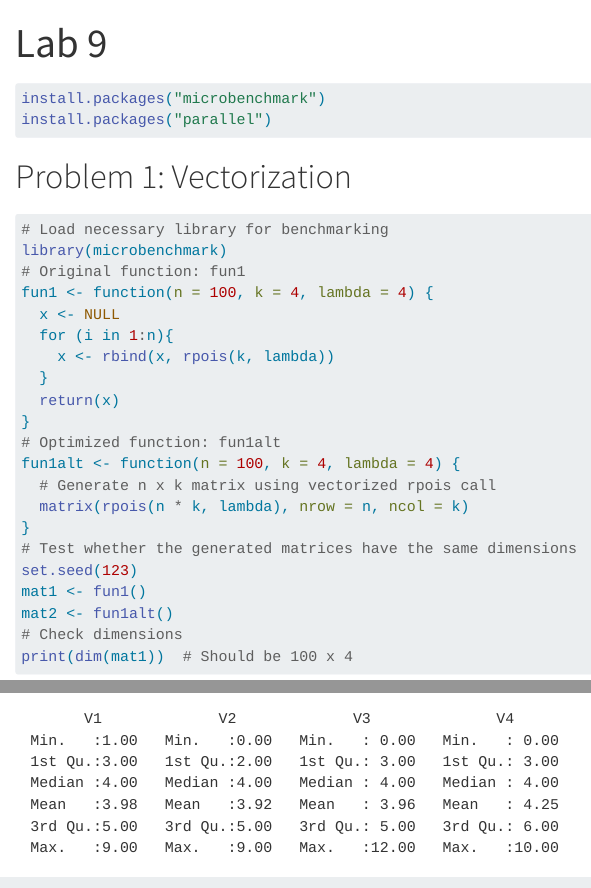
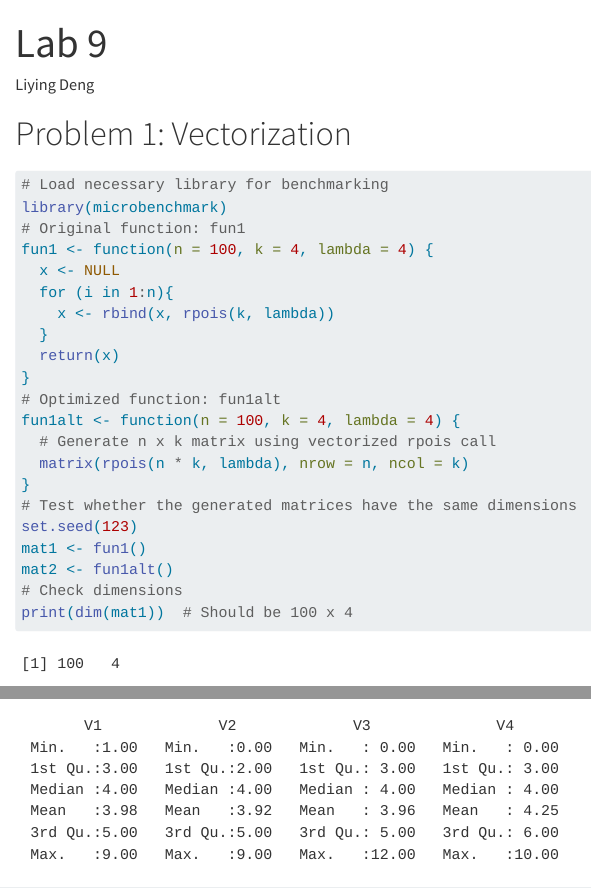
Before and after one commit to Liying000888/Lab-9, a Quarto document (lab 9.qmd): the page in a window 1100 px wide, from its top, and a second part further down, joined at a grey line. Rendered offline with R 4.5, knitr and Pandoc in place of Quarto, with nearby package versions.

Commit message:
https://github.com/USCbiostats/PM566/issues/85

````diff
--- a/lab 9.qmd
+++ b/lab 9.qmd
@@ -1,15 +1,11 @@
 ---
 title: "Lab 9"
+author: "Liying Deng"
 format: html
 editor: "visual"
 embed-resources: true
 ---
 
-
-```{r}
-install.packages("microbenchmark")
-install.packages("parallel")
-```
 # Problem 1: Vectorization
 ```{r}
 # Load necessary library for benchmarking
````
Also changed, not shown: Lab 9.html (added).
